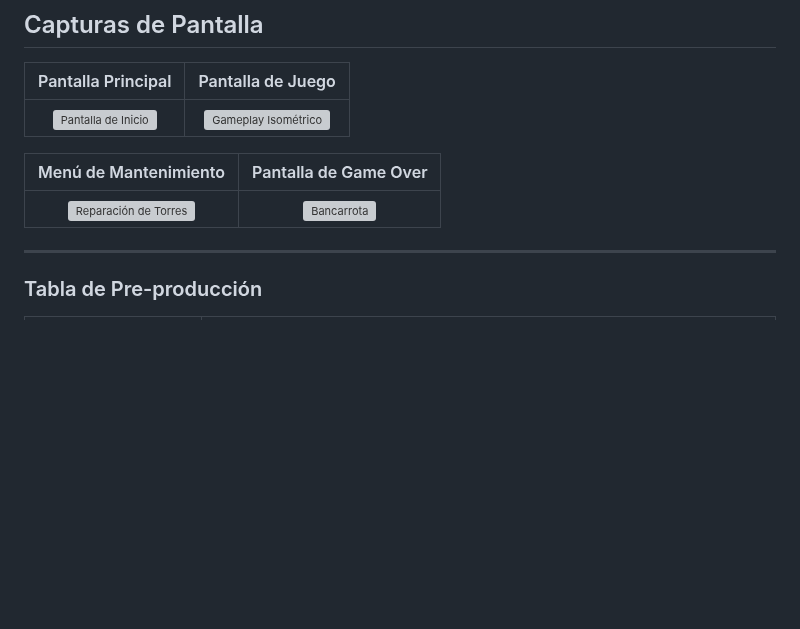
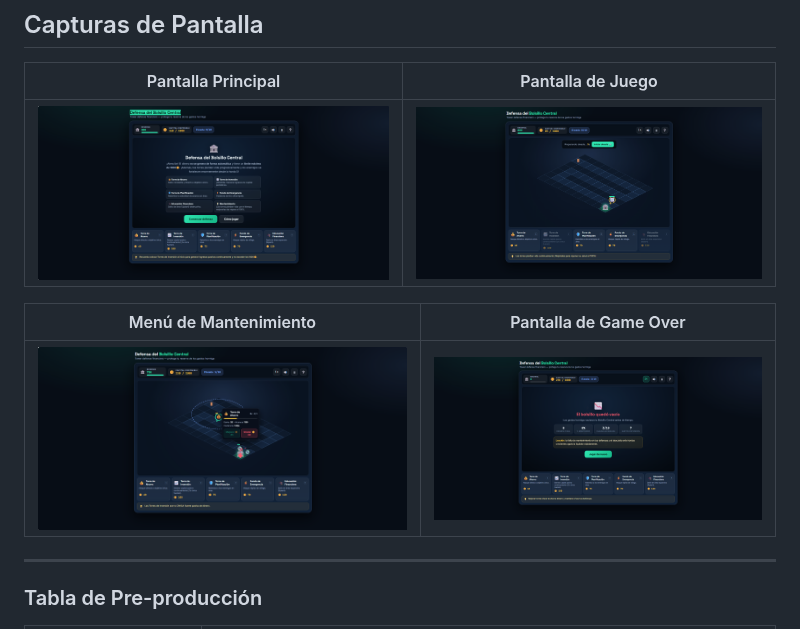
Before and after one commit to ArielAcarapi/game-development-portfolio, a Markdown page: DefensaBC/README.md, the part around the change. Drawn GitHub-style; blank space fills up the shorter version; grey boxes are pictures that could not be loaded.

Commit message:
Añadi imagenes al README.md

```diff
--- a/DefensaBC/README.md
+++ b/DefensaBC/README.md
@@ -64,11 +64,11 @@ Superar las 10 oleadas de amenazas económicas protegiendo el centro financiero
 
 | Pantalla Principal | Pantalla de Juego |
 | :---: | :---: |
-| ![Pantalla de Inicio](./screenshots/BolsilloInicio.JPG) | ![Gameplay Isométrico](./screenshots/BolsilloJuego.JPG) |
+| ![Pantalla de Inicio](./screenshots/DefensaBCInicio.png) | ![Gameplay Isométrico](./screenshots/DefensaBCJuego.png) |
 
 | Menú de Mantenimiento | Pantalla de Game Over |
 | :---: | :---: |
-| ![Reparación de Torres](./screenshots/BolsilloMejora.JPG) | ![Bancarrota](./screenshots/BolsilloGameover.JPG) |
+| ![Reparación de Torres](./screenshots/DefensaBCMantenimiento.png) | ![Bancarrota](./screenshots/DefensaBCGameOver.png) |
 
 ---
 
```
